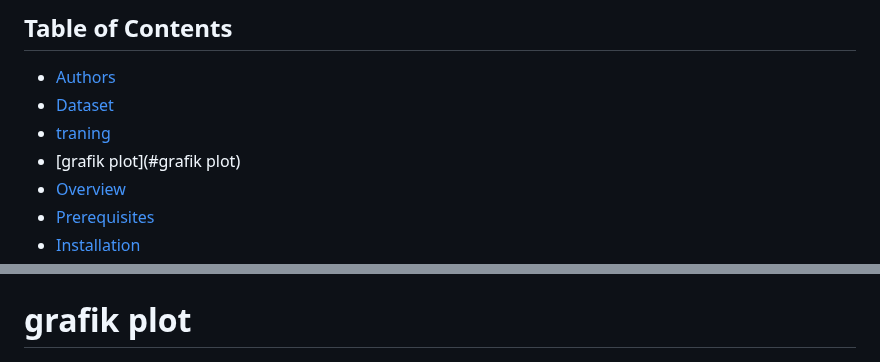
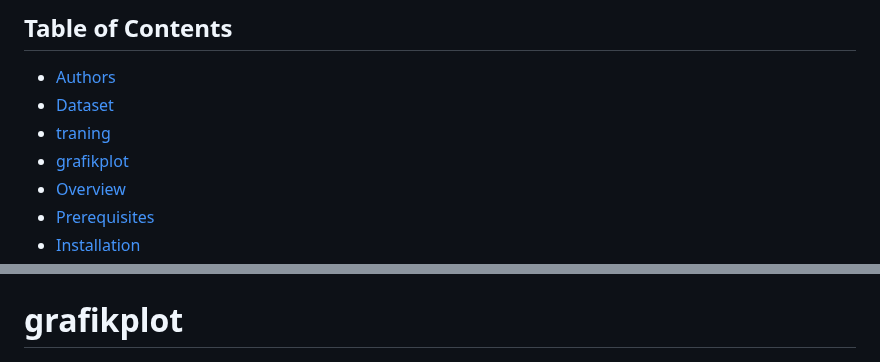
Before and after one commit to assydiqi/modul6, a Markdown page: README.md, 2 parts joined by grey strips. GitHub-like rendering.

```diff
--- a/README.md
+++ b/README.md
@@ -24,7 +24,7 @@ This repository contains a simple web application for image classification built
 - [Authors](##Authors)
 - [Dataset](#Dataset)
 - [traning](#traning)
-- [grafik plot](#grafik plot)
+- [grafikplot](#grafikplot)
 - [Overview](#overview)
 - [Prerequisites](#prerequisites)
 - [Installation](#installation)
@@ -37,7 +37,7 @@ This repository contains a simple web application for image classification built
 # traning
 <img src="last/latih.png" width="700"/>
 
-# grafik plot
+# grafikplot
 <img src="last/plt.png" width="700"/>
 
 ## Overview
```
